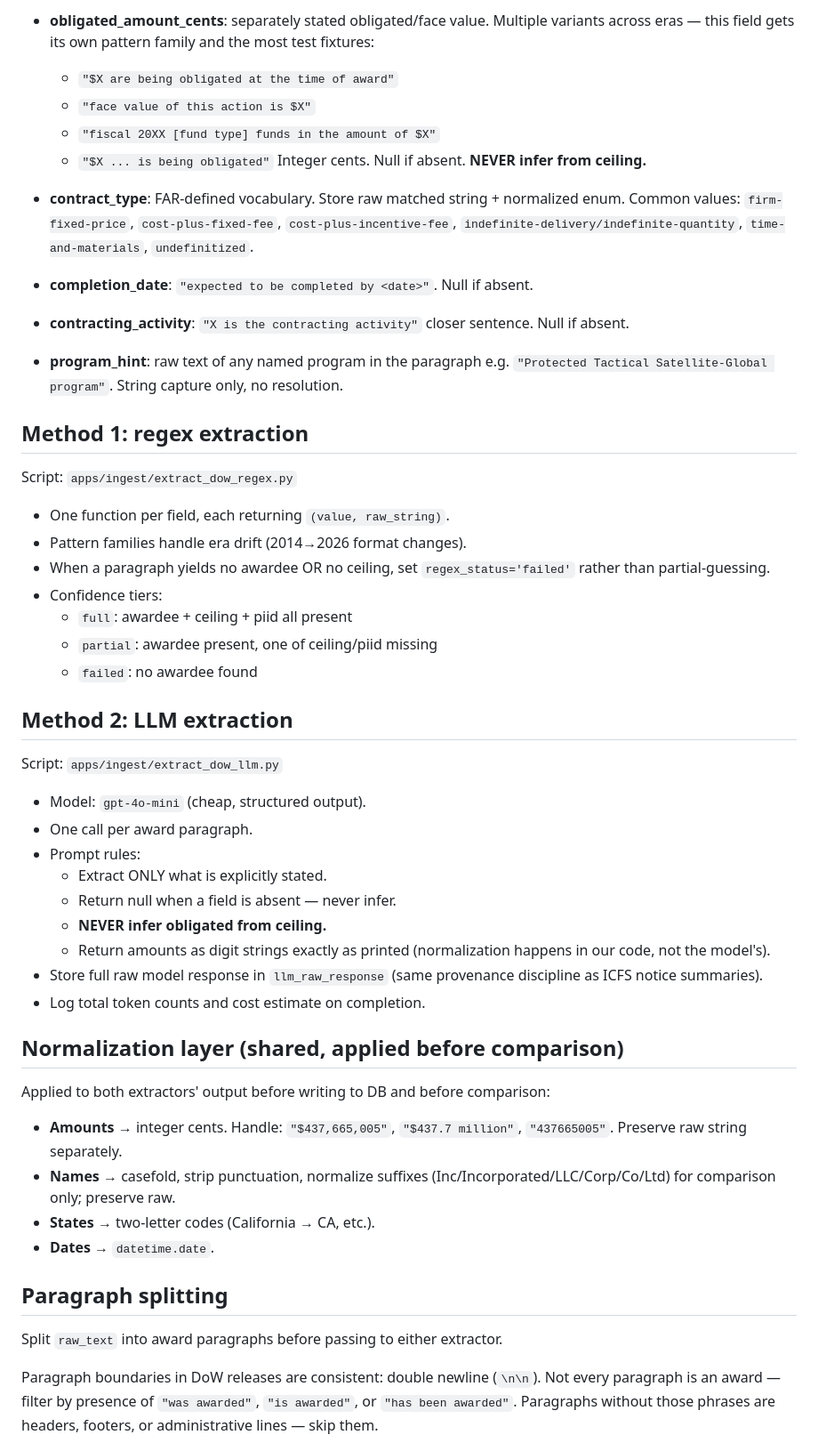
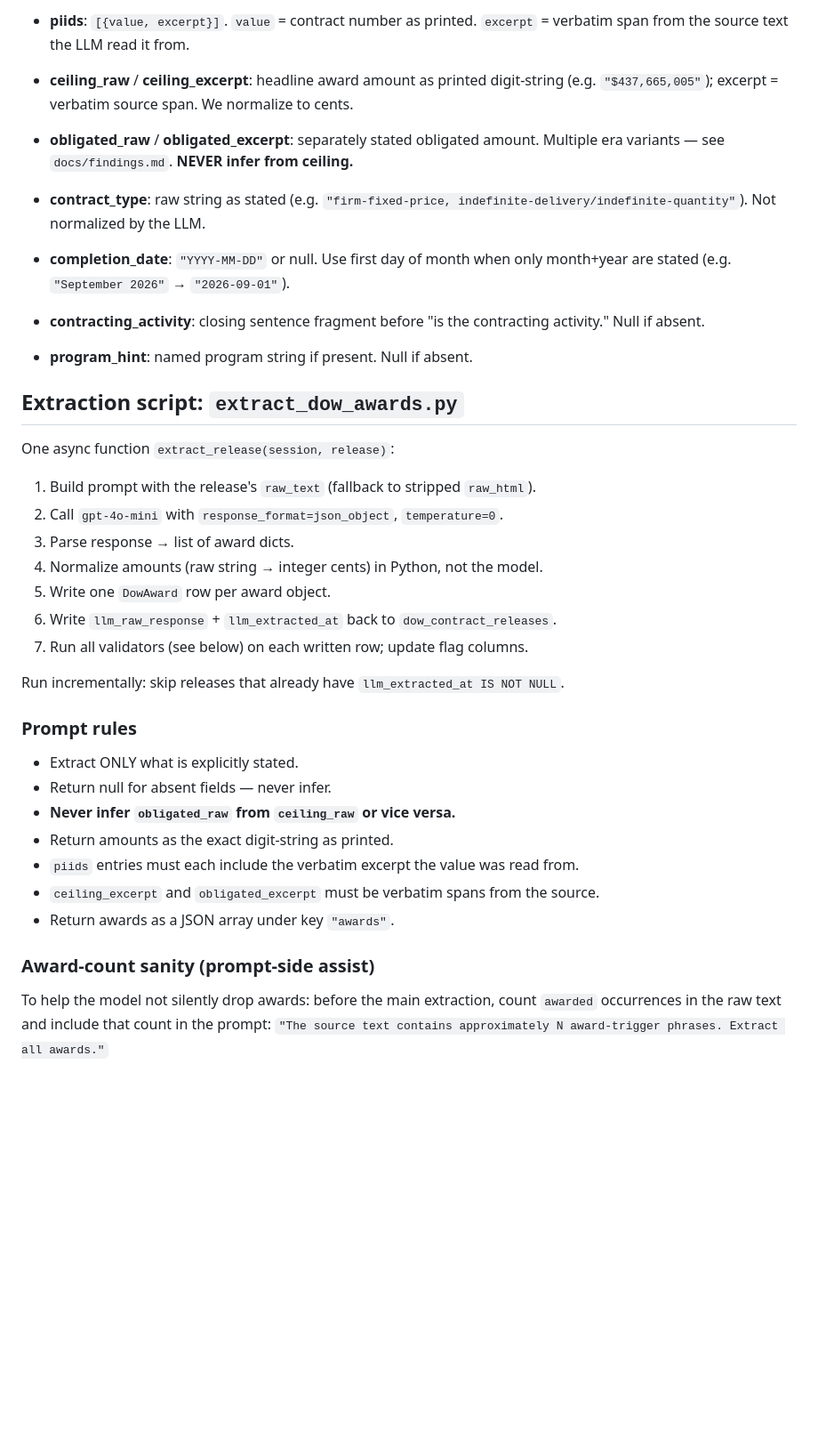
Before and after one commit to brandonorourke/strata, a Markdown page: docs/specs/dow_extraction.md, the part around one of its changes. Shown at 89% size. Rendered like a GitHub page; blank space fills up the shorter version.

```diff
--- a/docs/specs/dow_extraction.md
+++ b/docs/specs/dow_extraction.md
@@ -89,68 +72,48 @@ Per award paragraph:
 
-- **obligated_amount_cents**: separately stated obligated/face value. Multiple
-  variants across eras — this field gets its own pattern family and the most
-  test fixtures:
-  - `"$X are being obligated at the time of award"`
-  - `"face value of this action is $X"`
-  - `"fiscal 20XX [fund type] funds in the amount of $X"`
-  - `"$X ... is being obligated"`
-  Integer cents. Null if absent. **NEVER infer from ceiling.**
+- **piids**: `[{value, excerpt}]`. `value` = contract number as printed.
+  `excerpt` = verbatim span from the source text the LLM read it from.
 
-- **contract_type**: FAR-defined vocabulary. Store raw matched string + normalized
-  enum. Common values: `firm-fixed-price`, `cost-plus-fixed-fee`,
-  `cost-plus-incentive-fee`, `indefinite-delivery/indefinite-quantity`,
-  `time-and-materials`, `undefinitized`.
+- **ceiling_raw** / **ceiling_excerpt**: headline award amount as printed digit-string
+  (e.g. `"$437,665,005"`); excerpt = verbatim source span. We normalize to cents.
 
-- **completion_date**: `"expected to be completed by <date>"`. Null if absent.
+- **obligated_raw** / **obligated_excerpt**: separately stated obligated amount.
+  Multiple era variants — see `docs/findings.md`. **NEVER infer from ceiling.**
 
-- **contracting_activity**: `"X is the contracting activity"` closer sentence.
-  Null if absent.
+- **contract_type**: raw string as stated (e.g. `"firm-fixed-price,
+  indefinite-delivery/indefinite-quantity"`). Not normalized by the LLM.
 
-- **program_hint**: raw text of any named program in the paragraph e.g.
-  `"Protected Tactical Satellite-Global program"`. String capture only, no
-  resolution.
+- **completion_date**: `"YYYY-MM-DD"` or null. Use first day of month when only
+  month+year are stated (e.g. `"September 2026"` → `"2026-09-01"`).
 
-## Method 1: regex extraction
-Script: `apps/ingest/extract_dow_regex.py`
+- **contracting_activity**: closing sentence fragment before "is the contracting
+  activity." Null if absent.
 
-- One function per field, each returning `(value, raw_string)`.
-- Pattern families handle era drift (2014→2026 format changes).
-- When a paragraph yields no awardee OR no ceiling, set `regex_status='failed'`
-  rather than partial-guessing.
-- Confidence tiers:
-  - `full`: awardee + ceiling + piid all present
-  - `partial`: awardee present, one of ceiling/piid missing
-  - `failed`: no awardee found
+- **program_hint**: named program string if present. Null if absent.
 
-## Method 2: LLM extraction
-Script: `apps/ingest/extract_dow_llm.py`
+## Extraction script: `extract_dow_awards.py`
 
-- Model: `gpt-4o-mini` (cheap, structured output).
-- One call per award paragraph.
-- Prompt rules:
-  - Extract ONLY what is explicitly stated.
-  - Return null when a field is absent — never infer.
-  - **NEVER infer obligated from ceiling.**
-  - Return amounts as digit strings exactly as printed (normalization happens
-    in our code, not the model's).
-- Store full raw model response in `llm_raw_response` (same provenance
-  discipline as ICFS notice summaries).
-- Log total token counts and cost estimate on completion.
+One async function `extract_release(session, release)`:
+1. Build prompt with the release's `raw_text` (fallback to stripped `raw_html`).
+2. Call `gpt-4o-mini` with `response_format=json_object`, `temperature=0`.
+3. Parse response → list of award dicts.
+4. Normalize amounts (raw string → integer cents) in Python, not the model.
+5. Write one `DowAward` row per award object.
+6. Write `llm_raw_response` + `llm_extracted_at` back to `dow_contract_releases`.
+7. Run all validators (see below) on each written row; update flag columns.
 
-## Normalization layer (shared, applied before comparison)
-Applied to both extractors' output before writing to DB and before comparison:
-- **Amounts** → integer cents. Handle: `"$437,665,005"`, `"$437.7 million"`,
-  `"437665005"`. Preserve raw string separately.
-- **Names** → casefold, strip punctuation, normalize suffixes
-  (Inc/Incorporated/LLC/Corp/Co/Ltd) for comparison only; preserve raw.
-- **States** → two-letter codes (California → CA, etc.).
-- **Dates** → `datetime.date`.
+Run incrementally: skip releases that already have `llm_extracted_at IS NOT NULL`.
 
-## Paragraph splitting
-Split `raw_text` into award paragraphs before passing to either extractor.
+### Prompt rules
+- Extract ONLY what is explicitly stated.
+- Return null for absent fields — never infer.
+- **Never infer `obligated_raw` from `ceiling_raw` or vice versa.**
+- Return amounts as the exact digit-string as printed.
+- `piids` entries must each include the verbatim excerpt the value was read from.
+- `ceiling_excerpt` and `obligated_excerpt` must be verbatim spans from the source.
+- Return awards as a JSON array under key `"awards"`.
 
-Paragraph boundaries in DoW releases are consistent: double newline (`\n\n`).
-Not every paragraph is an award — filter by presence of `"was awarded"`,
-`"is awarded"`, or `"has been awarded"`. Paragraphs without those phrases
-are headers, footers, or administrative lines — skip them.
+### Award-count sanity (prompt-side assist)
+To help the model not silently drop awards: before the main extraction,
+count `awarded` occurrences in the raw text and include that count in the prompt:
+`"The source text contains approximately N award-trigger phrases. Extract all awards."`
 
```
Also changed, not shown: other parts of docs/specs/dow_extraction.md (+146 -120 lines).
